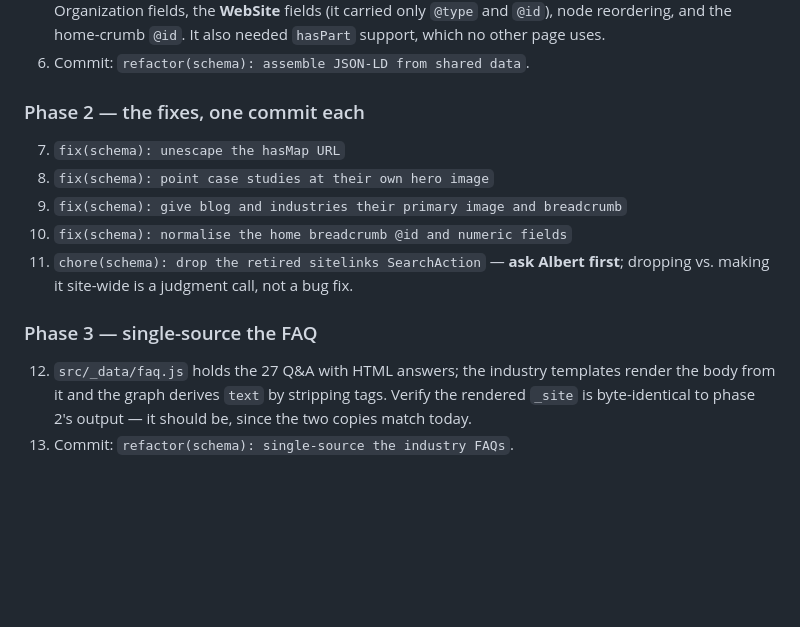
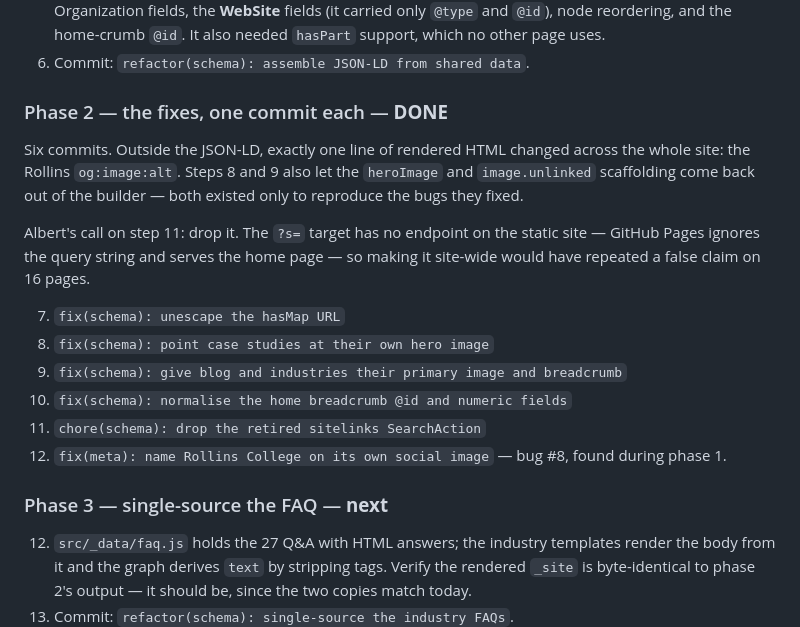
Before and after one commit to Studio-Say-So/website, a Markdown page: plan-jsonld.md, the part around the change. Drawn GitHub-style; blank space fills up the shorter version.

Commit message:
docs: record what phase 2 changed
Co-Authored-By: Claude Opus 5 (1M context) <noreply@anthropic.com>
Claude-Session: https://claude.ai/code/session_0191DEEptazxHg5tQdkN9irb

```diff
--- a/plan-jsonld.md
+++ b/plan-jsonld.md
@@ -174,16 +174,26 @@ lines of new `lib/`.
    uses.
 6. Commit: `refactor(schema): assemble JSON-LD from shared data`.
 
-### Phase 2 — the fixes, one commit each
+### Phase 2 — the fixes, one commit each — **DONE**
+
+Six commits. Outside the JSON-LD, exactly one line of rendered HTML changed
+across the whole site: the Rollins `og:image:alt`. Steps 8 and 9 also let the
+`heroImage` and `image.unlinked` scaffolding come back out of the builder —
+both existed only to reproduce the bugs they fixed.
+
+Albert's call on step 11: drop it. The `?s=` target has no endpoint on the
+static site — GitHub Pages ignores the query string and serves the home page —
+so making it site-wide would have repeated a false claim on 16 pages.
 
 7. `fix(schema): unescape the hasMap URL`
 8. `fix(schema): point case studies at their own hero image`
 9. `fix(schema): give blog and industries their primary image and breadcrumb`
 10. `fix(schema): normalise the home breadcrumb @id and numeric fields`
-11. `chore(schema): drop the retired sitelinks SearchAction` — **ask Albert
-    first**; dropping vs. making it site-wide is a judgment call, not a bug fix.
+11. `chore(schema): drop the retired sitelinks SearchAction`
+12. `fix(meta): name Rollins College on its own social image` — bug #8, found
+    during phase 1.
 
-### Phase 3 — single-source the FAQ
+### Phase 3 — single-source the FAQ — **next**
 
 12. `src/_data/faq.js` holds the 27 Q&A with HTML answers; the industry
     templates render the body from it and the graph derives `text` by stripping
```
